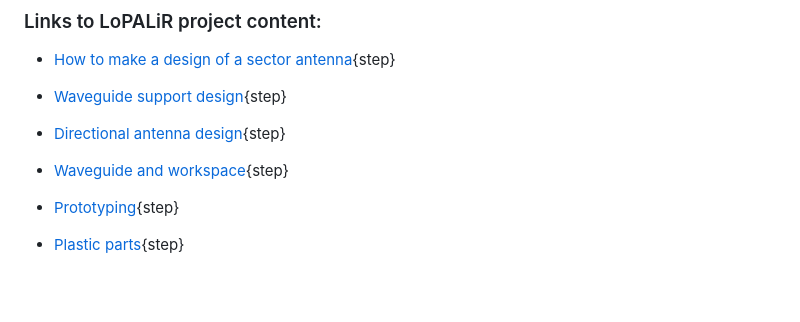
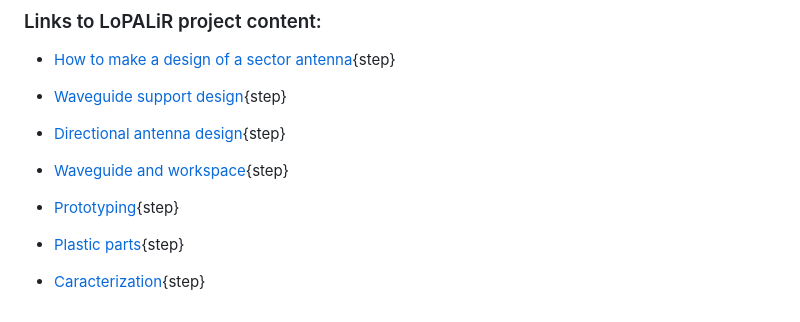
Before and after one commit to TecnologiadeRaiz/en, a Markdown page: index.md, the part around the change. Drawn GitHub-style; blank space fills up the shorter version.

Commit message:
grego caracterizacion ingles

```diff
--- a/index.md
+++ b/index.md
@@ -115,3 +115,6 @@ We have built some [waveguides](https://tdr.libre.org.ar/paso-a-paso-sectorial/)
 * [Prototyping](6-waveguide-prototype.md){step}
 
 * [Plastic parts](7-plastic-parts.md){step}
+
+
+* [Caracterization](Caracterization.md){step}
```
Also changed, not shown: Caracterization.md (added).
